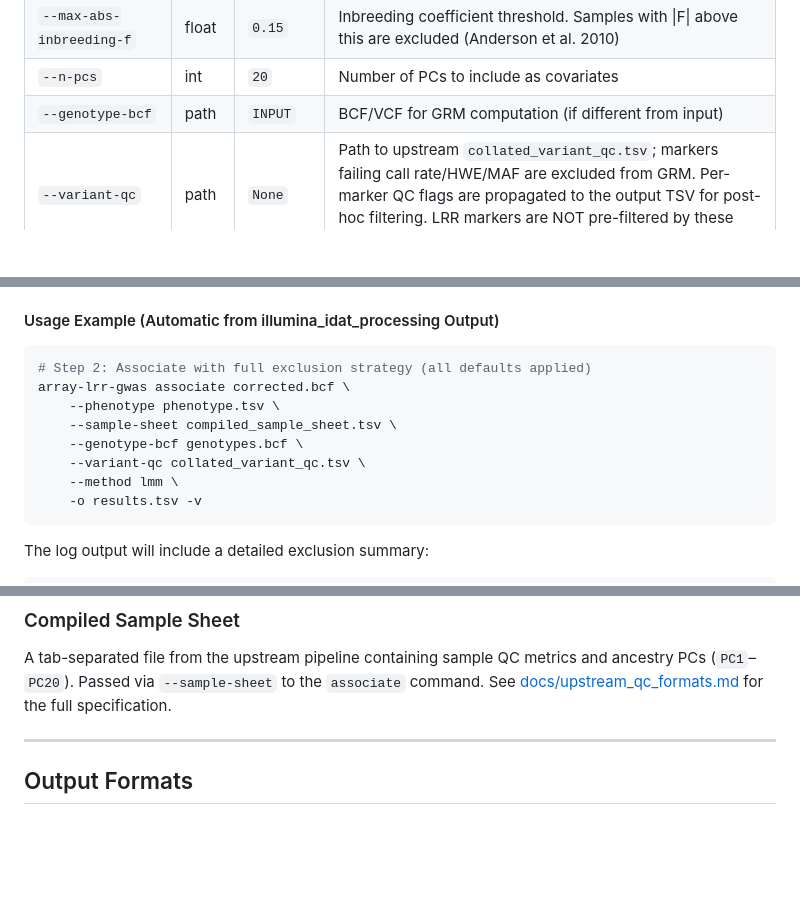
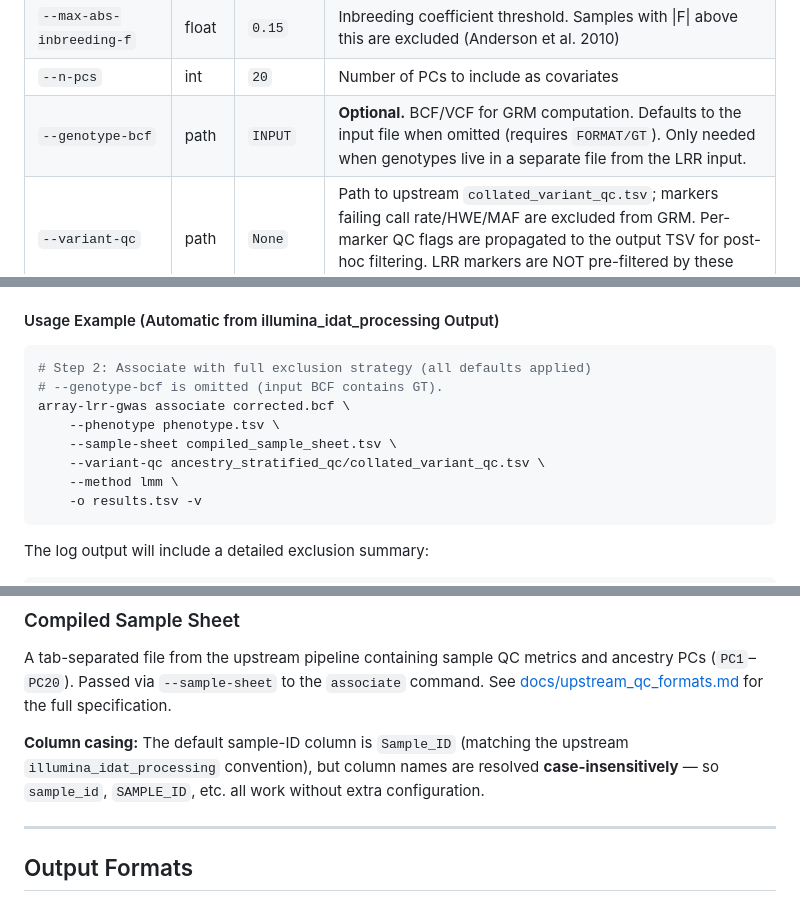
Before and after one commit to jlanej/array_LRR_gwas, a Markdown page: README.md, 3 parts joined by grey strips. Drawn GitHub-style; blank space fills up the shorter version.

````diff
--- a/README.md
+++ b/README.md
@@ -341,7 +392,7 @@ array-lrr-gwas associate INPUT --phenotype PHENO -o OUTPUT [OPTIONS]
 | `--no-exclude-extreme-inbreeding` | flag | `False` | Disable extreme inbreeding coefficient exclusion (\|F\| > threshold excluded by default) |
 | `--max-abs-inbreeding-f` | float | `0.15` | Inbreeding coefficient threshold. Samples with \|F\| above this are excluded (Anderson et al. 2010) |
 | `--n-pcs` | int | `20` | Number of PCs to include as covariates |
-| `--genotype-bcf` | path | `INPUT` | BCF/VCF for GRM computation (if different from input) |
+| `--genotype-bcf` | path | `INPUT` | **Optional.** BCF/VCF for GRM computation. Defaults to the input file when omitted (requires `FORMAT/GT`). Only needed when genotypes live in a separate file from the LRR input. |
 | `--variant-qc` | path | `None` | Path to upstream `collated_variant_qc.tsv`; markers failing call rate/HWE/MAF are excluded from GRM. Per-marker QC flags are propagated to the output TSV for post-hoc filtering. LRR markers are NOT pre-filtered by these flags. |
 | `--min-maf` | float | `0.01` | Min MAF for genotypes used in GRM |
 | `--min-gt-call-rate` | float | `0.90` | Min call rate for genotypes used in GRM |
@@ -449,11 +500,11 @@ containing only `Sample_ID`, `call_rate`, and `lrr_sd`.
 
 ```bash
 # Step 2: Associate with full exclusion strategy (all defaults applied)
+# --genotype-bcf is omitted (input BCF contains GT).
 array-lrr-gwas associate corrected.bcf \
     --phenotype phenotype.tsv \
     --sample-sheet compiled_sample_sheet.tsv \
-    --genotype-bcf genotypes.bcf \
-    --variant-qc collated_variant_qc.tsv \
+    --variant-qc ancestry_stratified_qc/collated_variant_qc.tsv \
     --method lmm \
     -o results.tsv -v
 ```
@@ -693,6 +744,11 @@ and ancestry PCs (`PC1`–`PC20`).  Passed via `--sample-sheet` to the
 `associate` command.  See [docs/upstream_qc_formats.md](docs/upstream_qc_formats.md)
 for the full specification.
 
+**Column casing:** The default sample-ID column is `Sample_ID` (matching
+the upstream `illumina_idat_processing` convention), but column names are
+resolved **case-insensitively** — so `sample_id`, `SAMPLE_ID`, etc. all
+work without extra configuration.
+
 ---
 
 ## Output Formats
````
Also changed, not shown: other parts of README.md (+85 -8 lines).
